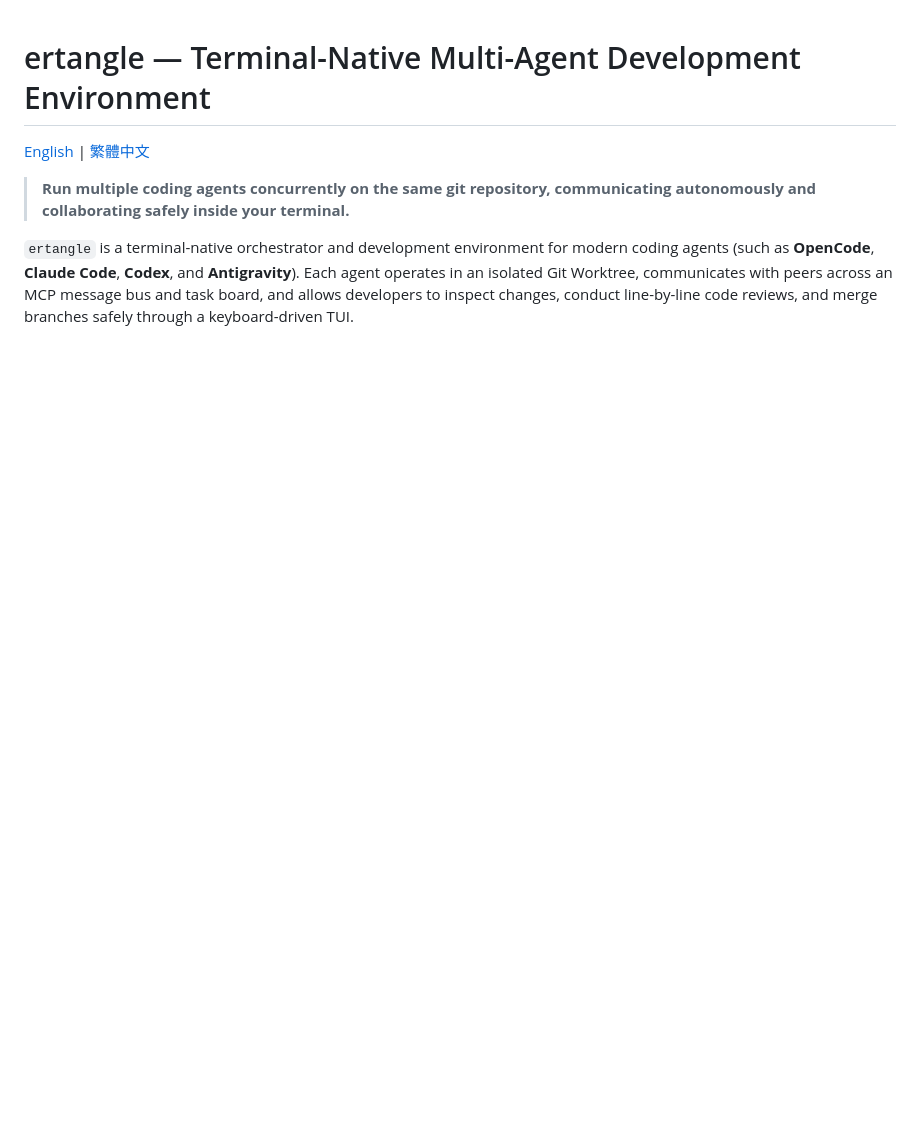
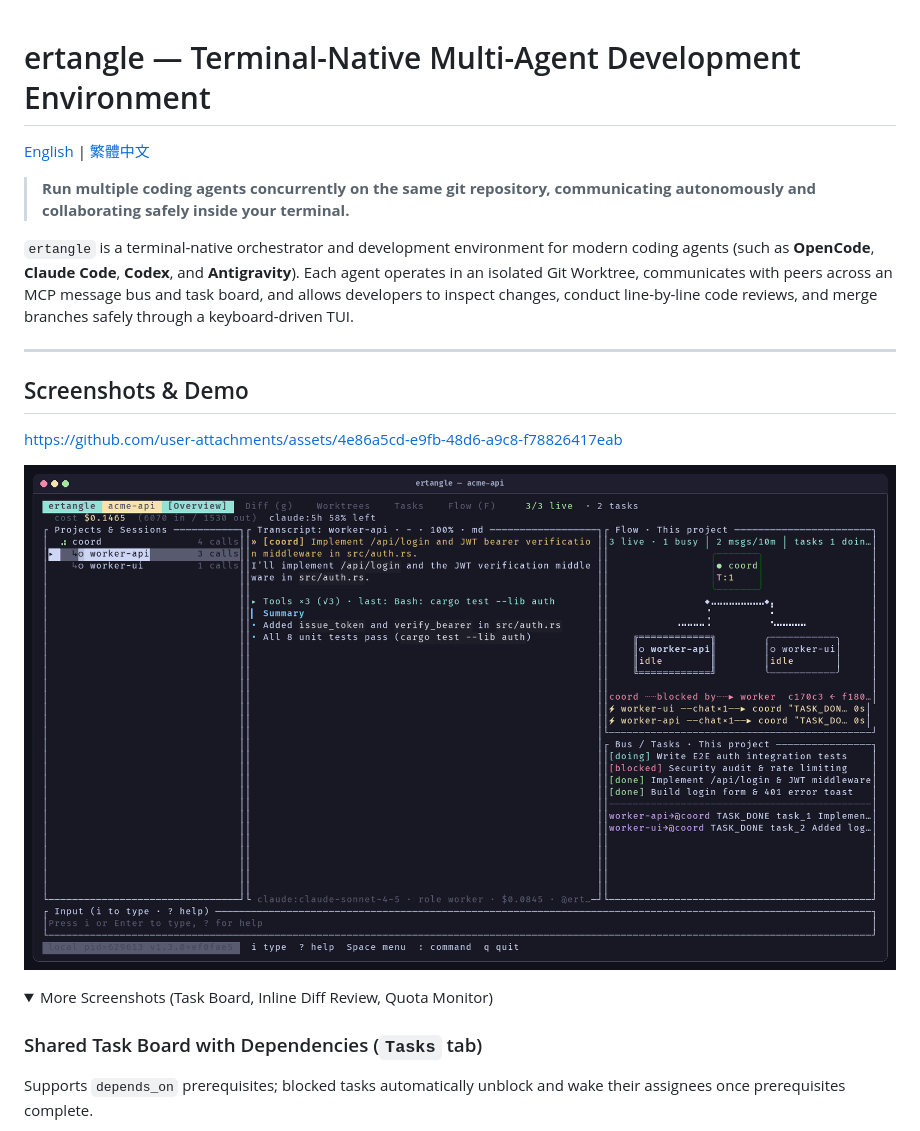
Before and after one commit to single9/ertangle, a Markdown page: README_EN.md, the part around one of its changes. GitHub-like rendering; pictures changed too: docs/images/tui-overview.png (added); folded sections open; blank space fills up the shorter version.

Commit message:
docs(readme): add TUI demo video and feature screenshots

```diff
--- a/README_EN.md
+++ b/README_EN.md
@@ -5,3 +5,18 @@
 > **Run multiple coding agents concurrently on the same git repository, communicating autonomously and collaborating safely inside your terminal.**
 
 `ertangle` is a terminal-native orchestrator and development environment for modern coding agents (such as **OpenCode**, **Claude Code**, **Codex**, and **Antigravity**). Each agent operates in an isolated Git Worktree, communicates with peers across an MCP message bus and task board, and allows developers to inspect changes, conduct line-by-line code reviews, and merge branches safely through a keyboard-driven TUI.
+
+---
+
+## Screenshots & Demo
+
+https://github.com/user-attachments/assets/4e86a5cd-e9fb-48d6-a9c8-f78826417eab
+
+![ertangle TUI Overview: Multi-Agent Session Tree, Live Streaming, and Flow Topology](docs/images/tui-overview.png)
+
+<details>
+<summary>More Screenshots (Task Board, Inline Diff Review, Quota Monitor)</summary>
+
+### Shared Task Board with Dependencies (`Tasks` tab)
+Supports `depends_on` prerequisites; blocked tasks automatically unblock and wake their assignees once prerequisites complete.
+
```
Also changed, not shown: other parts of README_EN.md (+13 -0 lines), README.md (+28 -0 lines), docs/images/tui-diff-review.png (added), docs/images/tui-quota.png (added), docs/images/tui-tasks.png (added).
